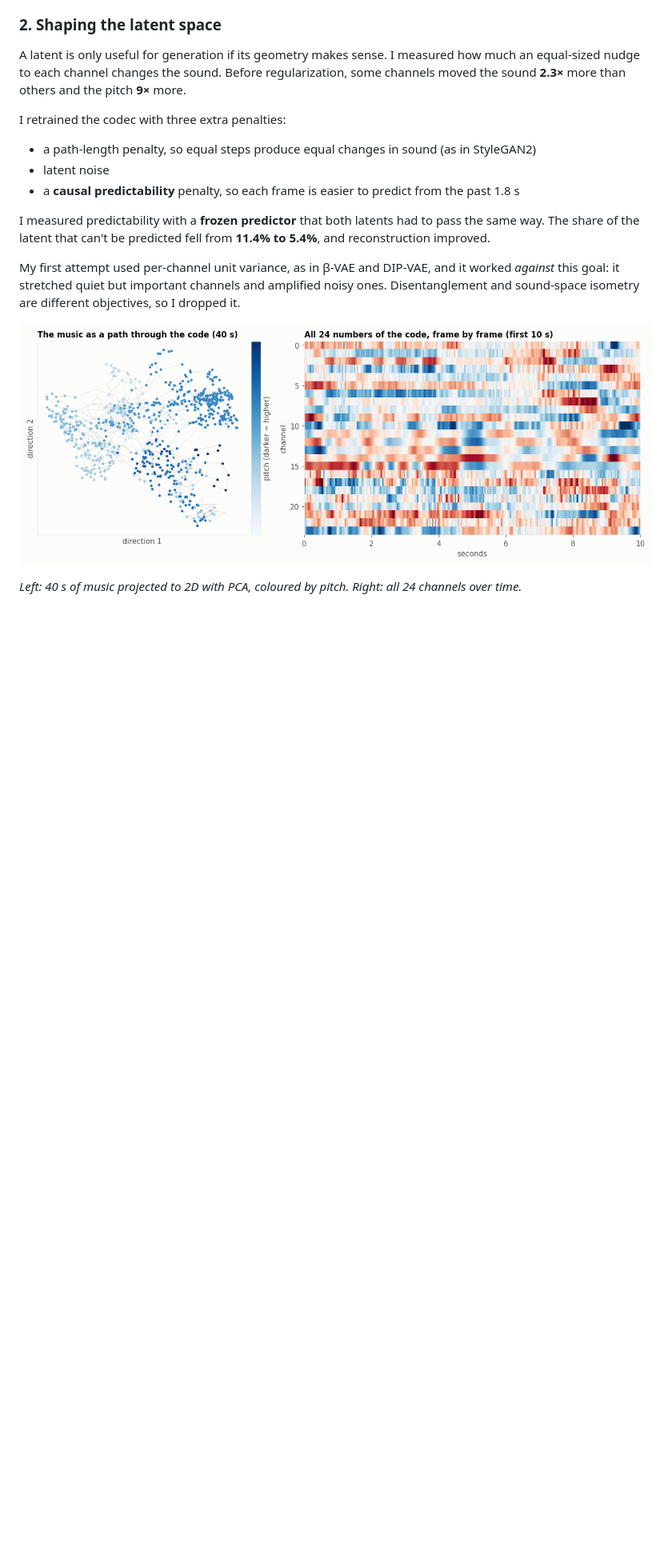
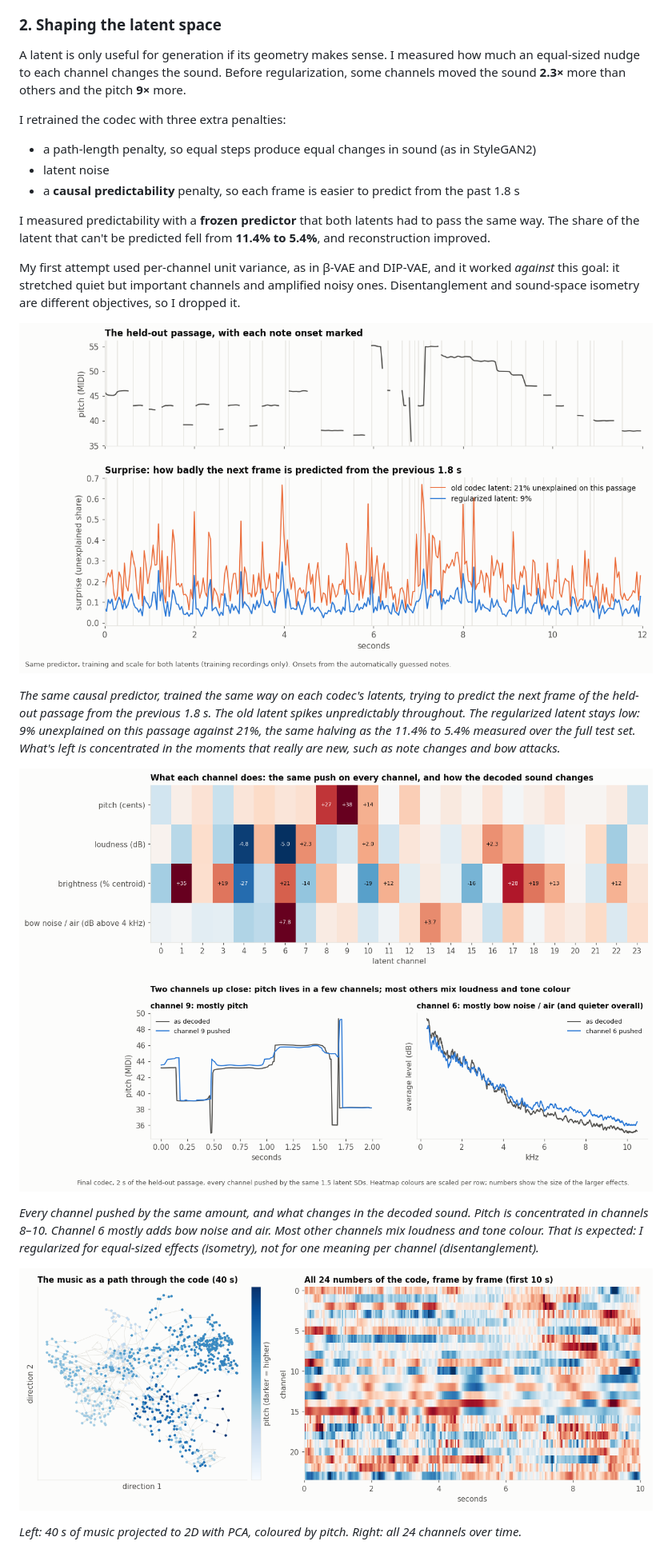
Before and after one commit to quinnbrighton/music-visualizer, a Markdown page: README.md, the part around one of its changes. Shown at 80% size. GitHub-like rendering; pictures changed too: docs/assets/channel_knobs.png (added), docs/assets/surprise.png (added); blank space fills up the shorter version.

Commit message:
docs: journey, rate-distortion, surprise and channel figures

```diff
--- a/README.md
+++ b/README.md
@@ -193,6 +206,19 @@ be predicted fell from **11.4% to 5.4%**, and reconstruction improved.
 
 My first attempt used per-channel unit variance, as in β-VAE and DIP-VAE, and it worked *against* this goal: it stretched quiet but
 important channels and amplified noisy ones. Disentanglement and sound-space isometry are different objectives, so I dropped it.
+
+![Where the surprise is](docs/assets/surprise.png)
+
+*The same causal predictor, trained the same way on each codec's latents, trying to predict the next frame of the held-out passage
+from the previous 1.8 s. The old latent spikes unpredictably throughout. The regularized latent stays low: 9% unexplained on this
+passage against 21%, the same halving as the 11.4% to 5.4% measured over the full test set. What's left is concentrated in the
+moments that really are new, such as note changes and bow attacks.*
+
+![What each channel does](docs/assets/channel_knobs.png)
+
+*Every channel pushed by the same amount, and what changes in the decoded sound. Pitch is concentrated in channels 8–10. Channel 6
+mostly adds bow noise and air. Most other channels mix loudness and tone colour. That is expected: I regularized for equal-sized
+effects (isometry), not for one meaning per channel (disentanglement).*
 
 ![The embedding](docs/assets/embedding.png)
 
```
Also changed, not shown: other parts of README.md (+13 -0 lines), docs/assets/journey.png (added), docs/assets/rate_distortion.png (added), 2 other files.
